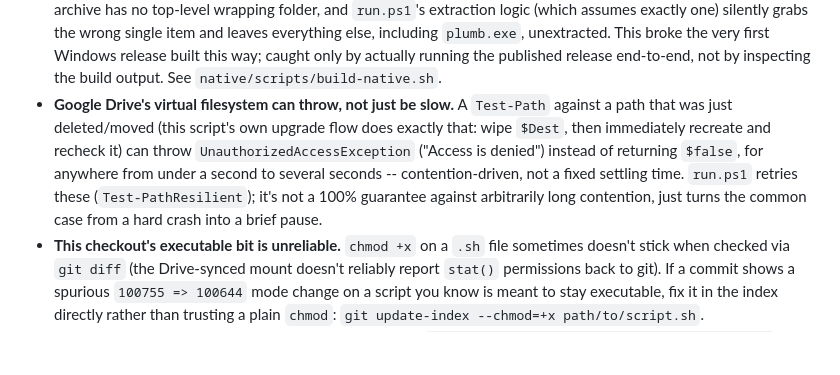
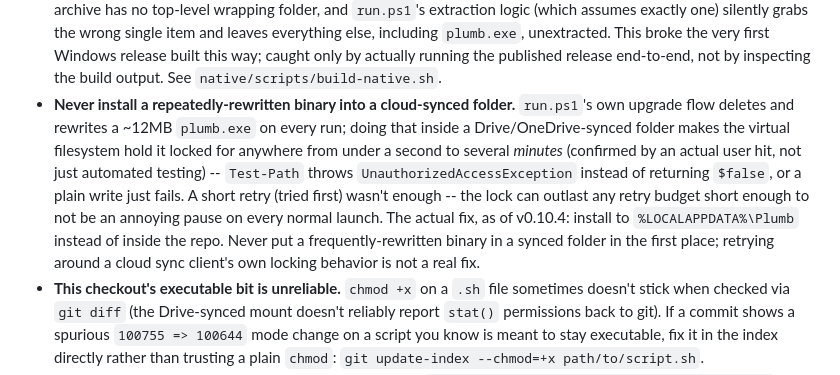
Before and after one commit to ebeauzec/StoragePerf, a Markdown page: CLAUDE.md, the part around the change. Rendered like a GitHub page; blank space fills up the shorter version.

Commit message:
Update install notes: the real fix was moving the install off the synced folder, not retrying

```diff
--- a/CLAUDE.md
+++ b/CLAUDE.md
@@ -71,15 +71,20 @@ in that combination:
   built this way; caught only by actually running the published
   release end-to-end, not by inspecting the build output.
   See `native/scripts/build-native.sh`.
-- **Google Drive's virtual filesystem can throw, not just be slow.** A
-  `Test-Path` against a path that was just deleted/moved (this script's
-  own upgrade flow does exactly that: wipe `$Dest`, then immediately
-  recreate and recheck it) can throw `UnauthorizedAccessException`
-  ("Access is denied") instead of returning `$false`, for anywhere from
-  under a second to several seconds -- contention-driven, not a fixed
-  settling time. `run.ps1` retries these (`Test-PathResilient`); it's
-  not a 100% guarantee against arbitrarily long contention, just turns
-  the common case from a hard crash into a brief pause.
+- **Never install a repeatedly-rewritten binary into a cloud-synced
+  folder.** `run.ps1`'s own upgrade flow deletes and rewrites a ~12MB
+  `plumb.exe` on every run; doing that inside a Drive/OneDrive-synced
+  folder makes the virtual filesystem hold it locked for anywhere from
+  under a second to several *minutes* (confirmed by an actual user hit,
+  not just automated testing) -- `Test-Path` throws
+  `UnauthorizedAccessException` instead of returning `$false`, or a
+  plain write just fails. A short retry (tried first) wasn't enough --
+  the lock can outlast any retry budget short enough to not be an
+  annoying pause on every normal launch. The actual fix, as of v0.10.4:
+  install to `%LOCALAPPDATA%\Plumb` instead of inside the repo. Never
+  put a frequently-rewritten binary in a synced folder in the first
+  place; retrying around a cloud sync client's own locking behavior is
+  not a real fix.
 - **This checkout's executable bit is unreliable.** `chmod +x` on a
   `.sh` file sometimes doesn't stick when checked via `git diff` (the
   Drive-synced mount doesn't reliably report `stat()` permissions back to
```
